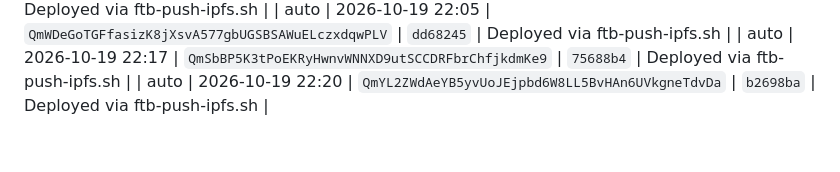
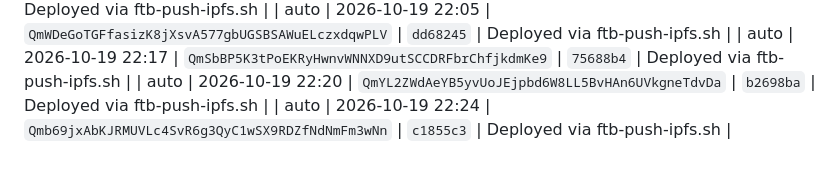
Before and after one commit to freethebird/ftb, a Markdown page: ops/ipfs/DEPLOYS.md, the part around the change. GitHub-like rendering.

```diff
--- a/ops/ipfs/DEPLOYS.md
+++ b/ops/ipfs/DEPLOYS.md
@@ -91,3 +91,4 @@ republishes IPNS, and appends a row to this log.
 | auto | 2026-10-19 22:05 | `QmWDeGoTGFfasizK8jXsvA577gbUGSBSAWuELczxdqwPLV` | `dd68245` | Deployed via ftb-push-ipfs.sh |
 | auto | 2026-10-19 22:17 | `QmSbBP5K3tPoEKRyHwnvWNNXD9utSCCDRFbrChfjkdmKe9` | `75688b4` | Deployed via ftb-push-ipfs.sh |
 | auto | 2026-10-19 22:20 | `QmYL2ZWdAeYB5yvUoJEjpbd6W8LL5BvHAn6UVkgneTdvDa` | `b2698ba` | Deployed via ftb-push-ipfs.sh |
+| auto | 2026-10-19 22:24 | `Qmb69jxAbKJRMUVLc4SvR6g3QyC1wSX9RDZfNdNmFm3wNn` | `c1855c3` | Deployed via ftb-push-ipfs.sh |
```
